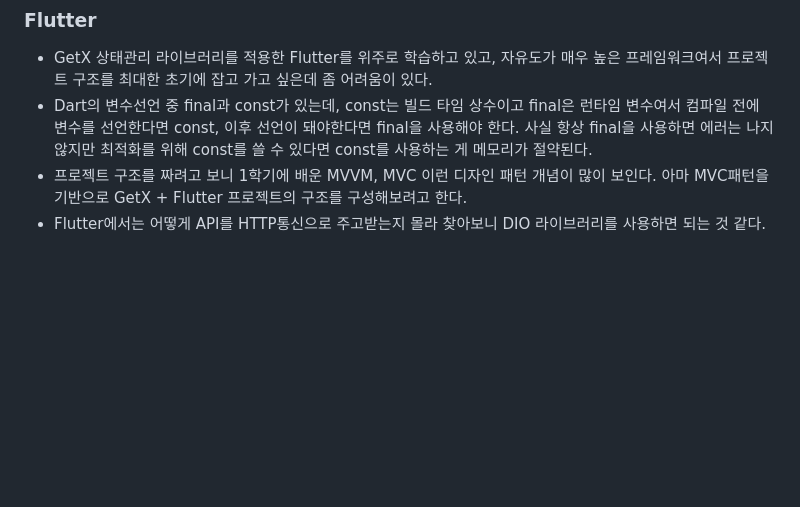
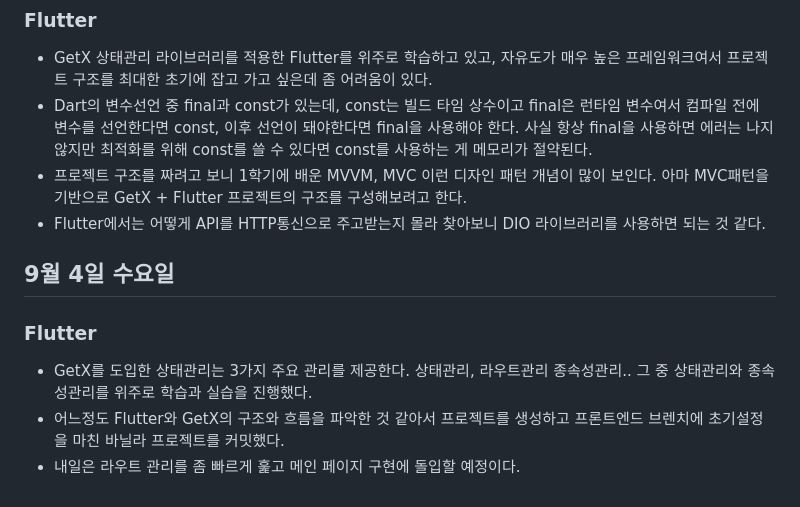
Before and after one commit to jungyeojinn/bbip, a Markdown page: 김호진/README.md, the part around the change. Drawn GitHub-style; blank space fills up the shorter version.

Commit message:
김호진 9월 4일 수요일 리드미 작성

```diff
--- a/김호진/README.md
+++ b/김호진/README.md
@@ -46,3 +46,11 @@
 - Dart의 변수선언 중 final과 const가 있는데, const는 빌드 타임 상수이고 final은 런타임 변수여서 컴파일 전에 변수를 선언한다면 const, 이후 선언이 돼야한다면 final을 사용해야 한다. 사실 항상 final을 사용하면 에러는 나지 않지만 최적화를 위해 const를 쓸 수 있다면 const를 사용하는 게 메모리가 절약된다.
 - 프로젝트 구조를 짜려고 보니 1학기에 배운 MVVM, MVC 이런 디자인 패턴 개념이 많이 보인다. 아마 MVC패턴을 기반으로 GetX + Flutter 프로젝트의 구조를 구성해보려고 한다.
 - Flutter에서는 어떻게 API를 HTTP통신으로 주고받는지 몰라 찾아보니 DIO 라이브러리를 사용하면 되는 것 같다.
+
+## 9월 4일 수요일
+
+### Flutter
+
+- GetX를 도입한 상태관리는 3가지 주요 관리를 제공한다. 상태관리, 라우트관리 종속성관리.. 그 중 상태관리와 종속성관리를 위주로 학습과 실습을 진행했다.
+- 어느정도 Flutter와 GetX의 구조와 흐름을 파악한 것 같아서 프로젝트를 생성하고 프론트엔드 브렌치에 초기설정을 마친 바닐라 프로젝트를 커밋했다.
+- 내일은 라우트 관리를 좀 빠르게 훑고 메인 페이지 구현에 돌입할 예정이다.
```
